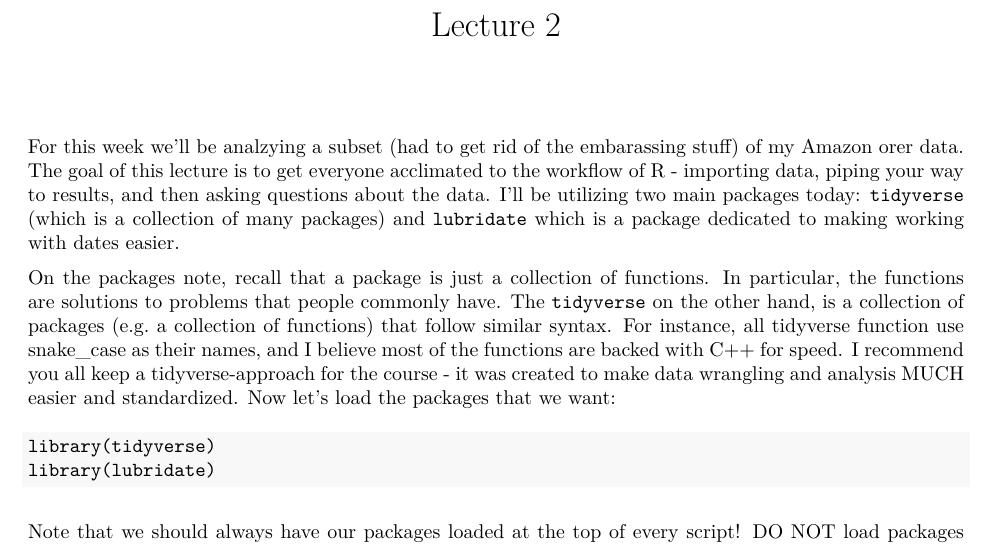
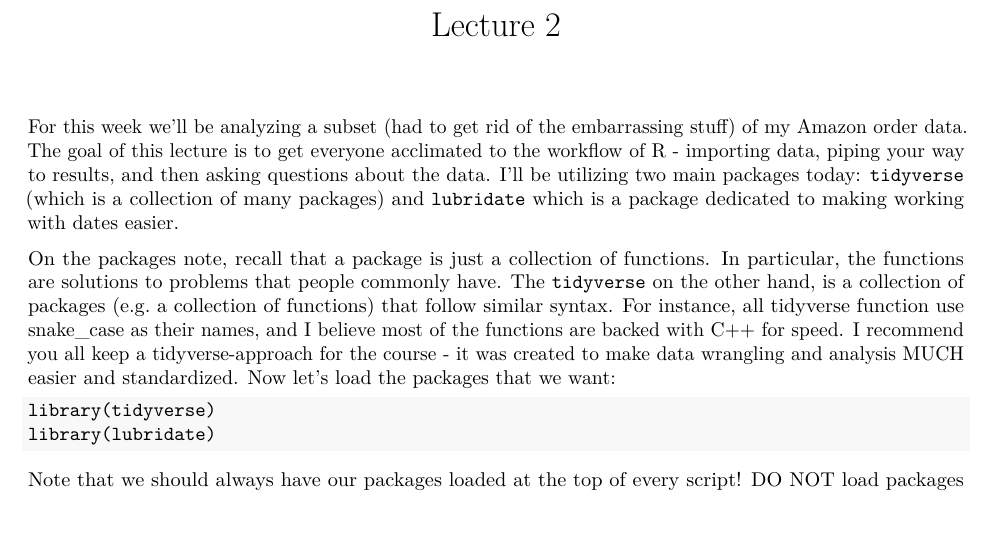
Before and after one commit to michaeltopper1/data_hack_2022, an R Markdown document (lectures/lecture_2/lecture_2.Rmd): part of page 1 of 4 before the commit and part of page 1 of 3 after it, cut so that both start at the same text, the shorter picture padded with empty space. The pictures show the output file lectures/lecture_2/lecture_2.pdf that the author committed with the source.

Commit message:
spellcheck
spellcheck

````diff
--- a/lectures/lecture_2/lecture_2.Rmd
+++ b/lectures/lecture_2/lecture_2.Rmd
@@ -9,7 +9,7 @@ editor_options:
 knitr::opts_chunk$set(echo = TRUE, eval = F)
 ```
 
-For this week we'll be analzying a subset (had to get rid of the embarassing stuff) of my Amazon orer data. The goal of this lecture is to get everyone acclimated to the workflow of R - importing data, piping your way to results, and then asking questions about the data. I'll be utilizing two main packages today: `tidyverse` (which is a collection of many packages) and `lubridate` which is a package dedicated to making working with dates easier.
+For this week we'll be analyzing a subset (had to get rid of the embarrassing stuff) of my Amazon order data. The goal of this lecture is to get everyone acclimated to the workflow of R - importing data, piping your way to results, and then asking questions about the data. I'll be utilizing two main packages today: `tidyverse` (which is a collection of many packages) and `lubridate` which is a package dedicated to making working with dates easier.
 
 On the packages note, recall that a package is just a collection of functions. In particular, the functions are solutions to problems that people commonly have. The `tidyverse` on the other hand, is a collection of packages (e.g. a collection of functions) that follow similar syntax. For instance, all tidyverse function use snake_case as their names, and I believe most of the functions are backed with C++ for speed. I recommend you all keep a tidyverse-approach for the course - it was created to make data wrangling and analysis MUCH easier and standardized.
 Now let's load the packages that we want:
````
Also changed, not shown: lectures/lecture_2/lecture_2.pdf.
